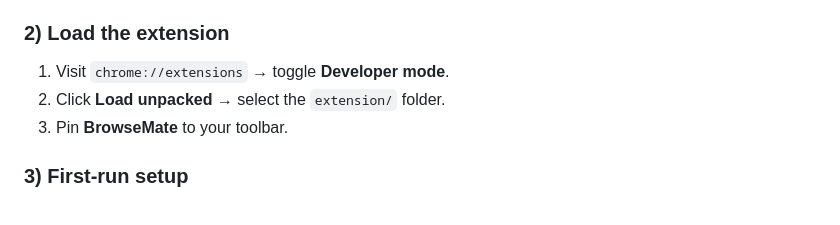
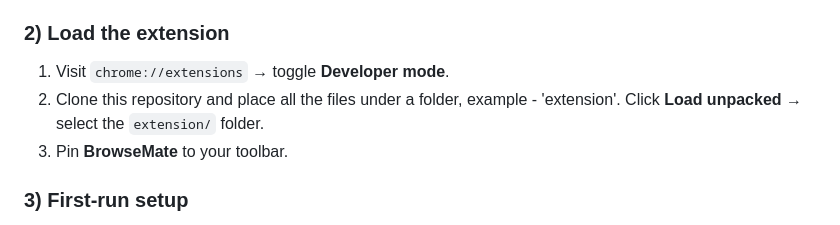
Before and after one commit to SXD390/BrowseMate, a Markdown page: README.md, the part around the change. Rendered like a GitHub page.

```diff
--- a/README.md
+++ b/README.md
@@ -57,7 +57,7 @@ Create a key in Google AI Studio. Keep it private.
 ### 2) Load the extension
 
 1. Visit `chrome://extensions` → toggle **Developer mode**.
-2. Click **Load unpacked** → select the `extension/` folder.
+2. Clone this repository and place all the files under a folder, example - 'extension'. Click **Load unpacked** → select the `extension/` folder.
 3. Pin **BrowseMate** to your toolbar.
 
 ### 3) First‑run setup
```
